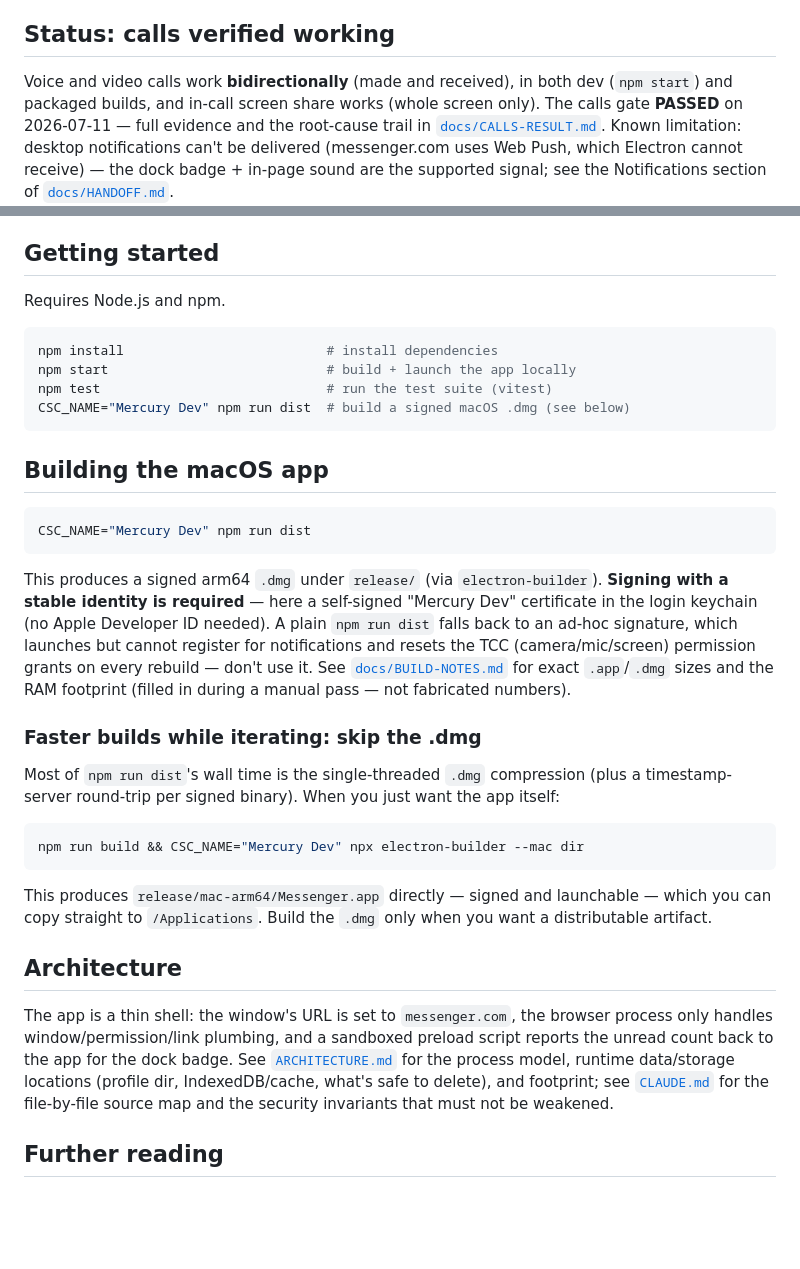
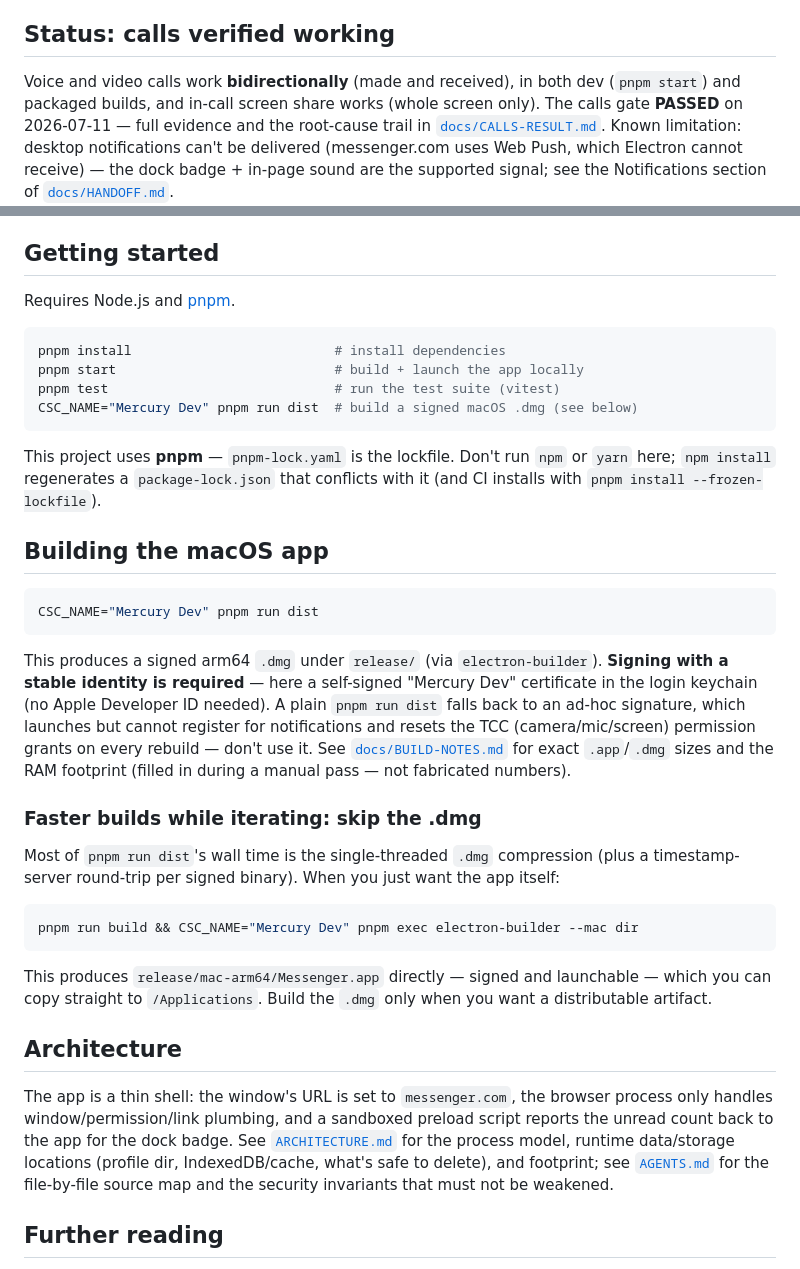
Before and after one commit to sgtlighttree/mercury-mac, a Markdown page: README.md, 2 parts joined by grey strips. Drawn GitHub-style; blank space fills up the shorter version.

Commit message:
docs: split agent guidance into AGENTS.md; migrate live docs to pnpm

````diff
--- a/README.md
+++ b/README.md
@@ -17,7 +17,7 @@ market unverified numbers.
 
 ## Status: calls verified working
 
-Voice and video calls work **bidirectionally** (made and received), in both dev (`npm start`)
+Voice and video calls work **bidirectionally** (made and received), in both dev (`pnpm start`)
 and packaged builds, and in-call screen share works (whole screen only). The calls gate
 **PASSED** on 2026-07-11 — full evidence and the root-cause trail in
 [`docs/CALLS-RESULT.md`](docs/CALLS-RESULT.md). Known limitation: desktop notifications can't be
@@ -38,24 +38,28 @@ sound are the supported signal; see the Notifications section of
 
 ## Getting started
 
-Requires Node.js and npm.
+Requires Node.js and [pnpm](https://pnpm.io).
 
 ```bash
-npm install                          # install dependencies
-npm start                            # build + launch the app locally
-npm test                             # run the test suite (vitest)
-CSC_NAME="Mercury Dev" npm run dist  # build a signed macOS .dmg (see below)
+pnpm install                          # install dependencies
+pnpm start                            # build + launch the app locally
+pnpm test                             # run the test suite (vitest)
+CSC_NAME="Mercury Dev" pnpm run dist  # build a signed macOS .dmg (see below)
 ```
+
+This project uses **pnpm** — `pnpm-lock.yaml` is the lockfile. Don't run `npm` or `yarn` here;
+`npm install` regenerates a `package-lock.json` that conflicts with it (and CI installs with
+`pnpm install --frozen-lockfile`).
 
 ## Building the macOS app
 
 ```bash
-CSC_NAME="Mercury Dev" npm run dist
+CSC_NAME="Mercury Dev" pnpm run dist
 ```
 
 This produces a signed arm64 `.dmg` under `release/` (via `electron-builder`). **Signing with a
 stable identity is required** — here a self-signed "Mercury Dev" certificate in the login
-keychain (no Apple Developer ID needed). A plain `npm run dist` falls back to an ad-hoc
+keychain (no Apple Developer ID needed). A plain `pnpm run dist` falls back to an ad-hoc
 signature, which launches but cannot register for notifications and resets the TCC
 (camera/mic/screen) permission grants on every rebuild — don't use it. See
 [`docs/BUILD-NOTES.md`](docs/BUILD-NOTES.md) for exact `.app`/`.dmg` sizes and the RAM footprint
@@ -63,11 +67,11 @@ signature, which launches but cannot register for notifications and resets the T
 
 ### Faster builds while iterating: skip the .dmg
 
-Most of `npm run dist`'s wall time is the single-threaded `.dmg` compression (plus a
+Most of `pnpm run dist`'s wall time is the single-threaded `.dmg` compression (plus a
 timestamp-server round-trip per signed binary). When you just want the app itself:
 
 ```bash
-npm run build && CSC_NAME="Mercury Dev" npx electron-builder --mac dir
+pnpm run build && CSC_NAME="Mercury Dev" pnpm exec electron-builder --mac dir
 ```
 
 This produces `release/mac-arm64/Messenger.app` directly — signed and launchable — which you can
@@ -79,7 +83,7 @@ The app is a thin shell: the window's URL is set to `messenger.com`, the browser
 handles window/permission/link plumbing, and a sandboxed preload script reports the unread count
 back to the app for the dock badge. See [`ARCHITECTURE.md`](ARCHITECTURE.md) for the process
 model, runtime data/storage locations (profile dir, IndexedDB/cache, what's safe to delete), and
-footprint; see [`CLAUDE.md`](CLAUDE.md) for the file-by-file source map and the security
+footprint; see [`AGENTS.md`](AGENTS.md) for the file-by-file source map and the security
 invariants that must not be weakened.
 
 ## Further reading
````
Also changed, not shown: AGENTS.md (added, +162 -0 lines), ARCHITECTURE.md (+10 -5 lines).
